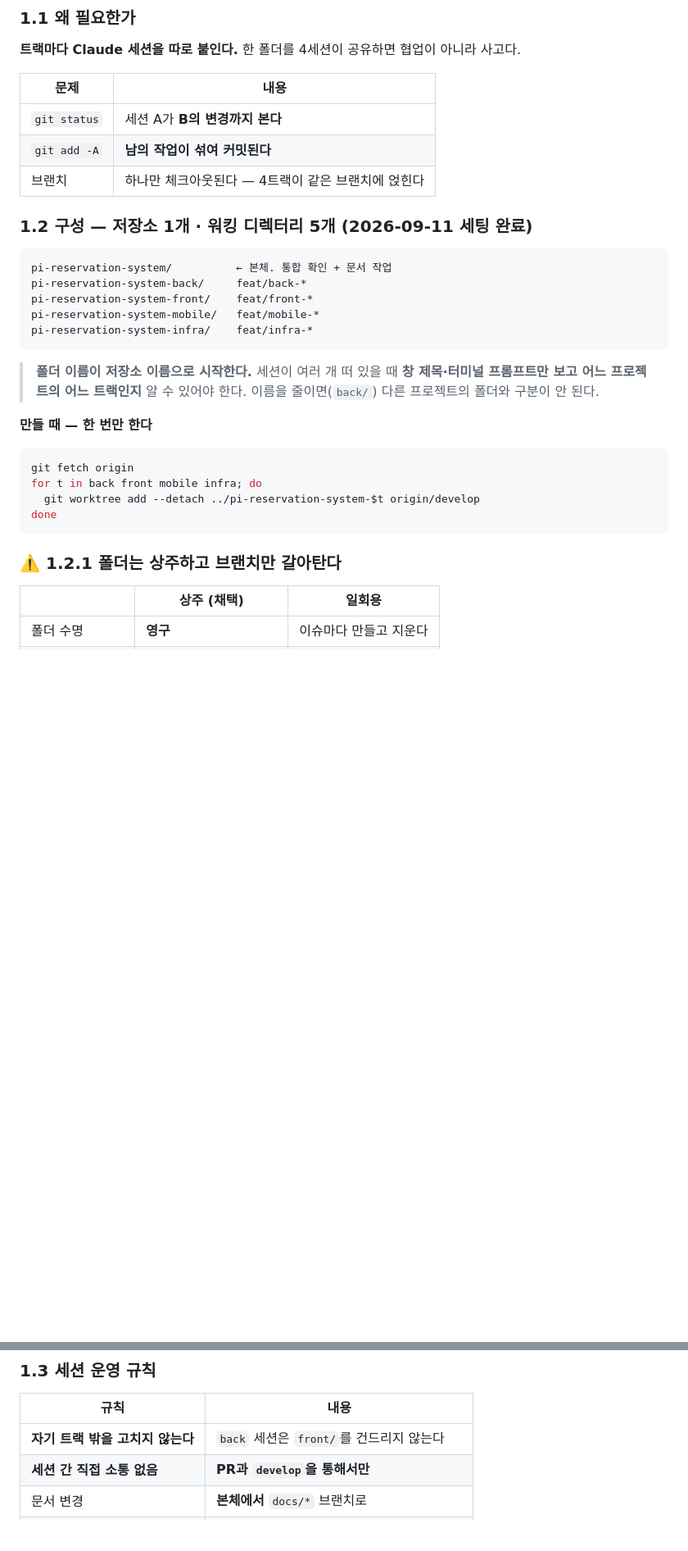
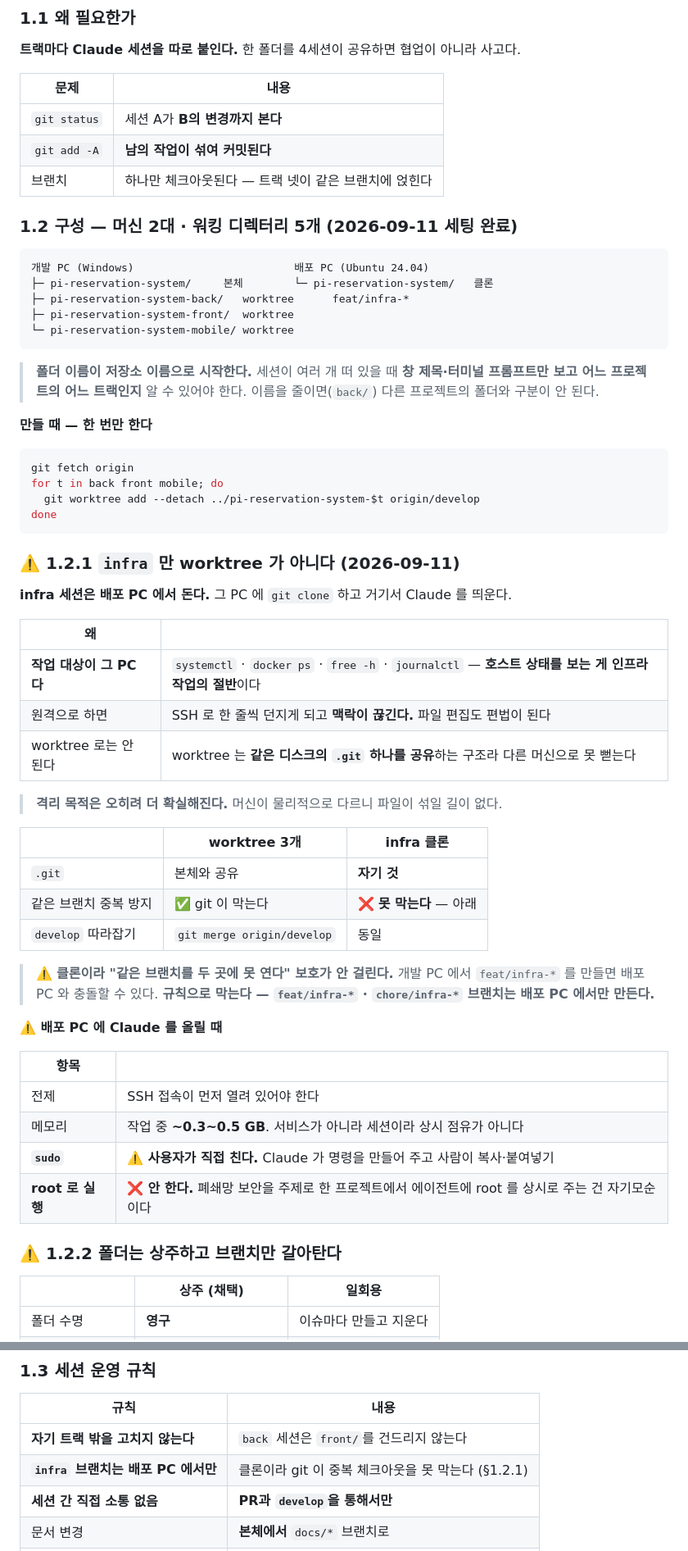
Before and after one commit to jomin4/pi-reservation-system, a Markdown page: docs/workflow.md, 2 parts joined by grey strips. Shown at 82% size. Drawn GitHub-style; blank space fills up the shorter version.

Commit message:
docs(workflow,infra): infra 세션을 배포 PC 로 뺀다
infra 트랙의 작업 대상이 그 PC 자체다. systemctl · docker ps ·
free -h · journalctl — 호스트 상태를 보는 게 인프라 작업의 절반인데
SSH 로 한 줄씩 던지면 맥락이 끊기고 파일 편집도 편법이 된다.

worktree 로는 안 된다. worktree 는 같은 디스크의 .git 하나를
공유하는 구조라 다른 머신으로 못 뻗는다. 배포 PC 에는 일반 클론을
두고 거기서 Claude 를 띄운다.

개발 PC 의 pi-reservation-system-infra worktree 를 제거했다.
남은 worktree 는 back · front · mobile 셋이다.

⚠️ 클론이라 "같은 브랜치를 두 곳에 못 연다" 보호가 안 걸린다.
git 이 못 막으므로 규칙으로 막는다 — feat/infra-* 와 chore/infra-*
브랜치는 배포 PC 에서만 만든다. §1.3 세션 운영 규칙에 넣었다.

배포 PC 에 Claude 를 올릴 때의 전제도 적었다. SSH 가 먼저 열려야
하고, 메모리는 작업 중 0.3~0.5GB 이며, sudo 는 사용자가 직접 친다.
root 로 세션을 띄우지 않는다 — 폐쇄망 보안을 주제로 한 프로젝트에서
에이전트에 root 를 상시로 주는 건 자기모순이다.

infra.md §9 에 "손으로 먼저, 그 다음에 플레이북" 을 적었다. 처음
해보는 호스트 준비를 Ansible 로 바로 쓰면 명령이 틀린 건지
플레이북이 틀린 건지 구분이 안 된다. 손으로 세우면서 남긴 명령을
옮겨 적는 것이 infra 트랙의 첫 이슈다.

Co-Authored-By: Claude Opus 5 <noreply@anthropic.com>

````diff
--- a/docs/workflow.md
+++ b/docs/workflow.md
@@ -23,16 +23,16 @@
 |---|---|
 | `git status` | 세션 A가 **B의 변경까지 본다** |
 | `git add -A` | **남의 작업이 섞여 커밋된다** |
-| 브랜치 | 하나만 체크아웃된다 — 4트랙이 같은 브랜치에 얹힌다 |
+| 브랜치 | 하나만 체크아웃된다 — 트랙 넷이 같은 브랜치에 얹힌다 |
 
-### 1.2 구성 — 저장소 1개 · 워킹 디렉터리 5개 (2026-09-11 세팅 완료)
+### 1.2 구성 — 머신 2대 · 워킹 디렉터리 5개 (2026-09-11 세팅 완료)
 
 ```
-pi-reservation-system/          ← 본체. 통합 확인 + 문서 작업
-pi-reservation-system-back/     feat/back-*
-pi-reservation-system-front/    feat/front-*
-pi-reservation-system-mobile/   feat/mobile-*
-pi-reservation-system-infra/    feat/infra-*
+개발 PC (Windows)                         배포 PC (Ubuntu 24.04)
+├─ pi-reservation-system/     본체        └─ pi-reservation-system/   클론
+├─ pi-reservation-system-back/   worktree      feat/infra-*
+├─ pi-reservation-system-front/  worktree
+└─ pi-reservation-system-mobile/ worktree
 ```
 
 > **폴더 이름이 저장소 이름으로 시작한다.** 세션이 여러 개 떠 있을 때 **창 제목·터미널 프롬프트만 보고 어느 프로젝트의 어느 트랙인지** 알 수 있어야 한다. 이름을 줄이면(`back/`) 다른 프로젝트의 폴더와 구분이 안 된다.
@@ -41,12 +41,42 @@ pi-reservation-system-infra/    feat/infra-*
 
 ```bash
 git fetch origin
-for t in back front mobile infra; do
+for t in back front mobile; do
   git worktree add --detach ../pi-reservation-system-$t origin/develop
 done
 ```
 
-### ⚠️ 1.2.1 폴더는 상주하고 브랜치만 갈아탄다
+### ⚠️ 1.2.1 `infra` 만 worktree 가 아니다 (2026-09-11)
+
+**infra 세션은 배포 PC 에서 돈다.** 그 PC 에 `git clone` 하고 거기서 Claude 를 띄운다.
+
+| 왜 | |
+|---|---|
+| **작업 대상이 그 PC 다** | `systemctl` · `docker ps` · `free -h` · `journalctl` — **호스트 상태를 보는 게 인프라 작업의 절반**이다 |
+| 원격으로 하면 | SSH 로 한 줄씩 던지게 되고 **맥락이 끊긴다.** 파일 편집도 편법이 된다 |
+| worktree 로는 안 된다 | worktree 는 **같은 디스크의 `.git` 하나를 공유**하는 구조라 다른 머신으로 못 뻗는다 |
+
+> **격리 목적은 오히려 더 확실해진다.** 머신이 물리적으로 다르니 파일이 섞일 길이 없다.
+
+| | worktree 3개 | **infra 클론** |
+|---|---|---|
+| `.git` | 본체와 공유 | **자기 것** |
+| 같은 브랜치 중복 방지 | ✅ git 이 막는다 | ❌ **못 막는다** — 아래 |
+| `develop` 따라잡기 | `git merge origin/develop` | 동일 |
+
+> ⚠️ **클론이라 "같은 브랜치를 두 곳에 못 연다" 보호가 안 걸린다.** 개발 PC 에서 `feat/infra-*` 를 만들면 배포 PC 와 충돌할 수 있다.
+> **규칙으로 막는다 — `feat/infra-*` · `chore/infra-*` 브랜치는 배포 PC 에서만 만든다.**
+
+**⚠️ 배포 PC 에 Claude 를 올릴 때**
+
+| 항목 | |
+|---|---|
+| 전제 | SSH 접속이 먼저 열려 있어야 한다 |
+| 메모리 | 작업 중 **~0.3~0.5 GB**. 서비스가 아니라 세션이라 상시 점유가 아니다 |
+| **`sudo`** | ⚠️ **사용자가 직접 친다.** Claude 가 명령을 만들어 주고 사람이 복사·붙여넣기 |
+| **root 로 실행** | ❌ **안 한다.** 폐쇄망 보안을 주제로 한 프로젝트에서 에이전트에 root 를 상시로 주는 건 자기모순이다 |
+
+### ⚠️ 1.2.2 폴더는 상주하고 브랜치만 갈아탄다
 
 | | **상주 (채택)** | 일회용 |
 |---|---|---|
@@ -96,6 +126,7 @@ fatal: 'feat/back-seat-hold' is already used by worktree at '.../pi-worktrees/ba
 | 규칙 | 내용 |
 |---|---|
 | **자기 트랙 밖을 고치지 않는다** | `back` 세션은 `front/`를 건드리지 않는다 |
+| **`infra` 브랜치는 배포 PC 에서만** | 클론이라 git 이 중복 체크아웃을 못 막는다 (§1.2.1) |
 | **세션 간 직접 소통 없음** | **PR과 `develop`을 통해서만** |
 | 문서 변경 | **본체에서** `docs/*` 브랜치로 |
 | `develop` 따라잡기 | 작업 중 수시로 `git merge origin/develop` |
````
Also changed, not shown: docs/infra.md (+2 -0 lines).
